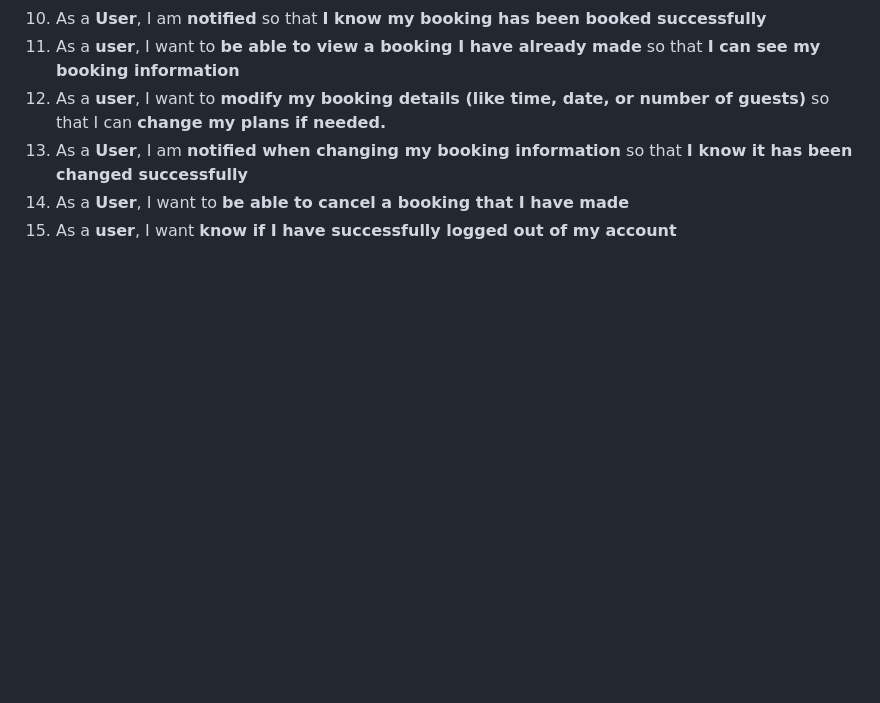
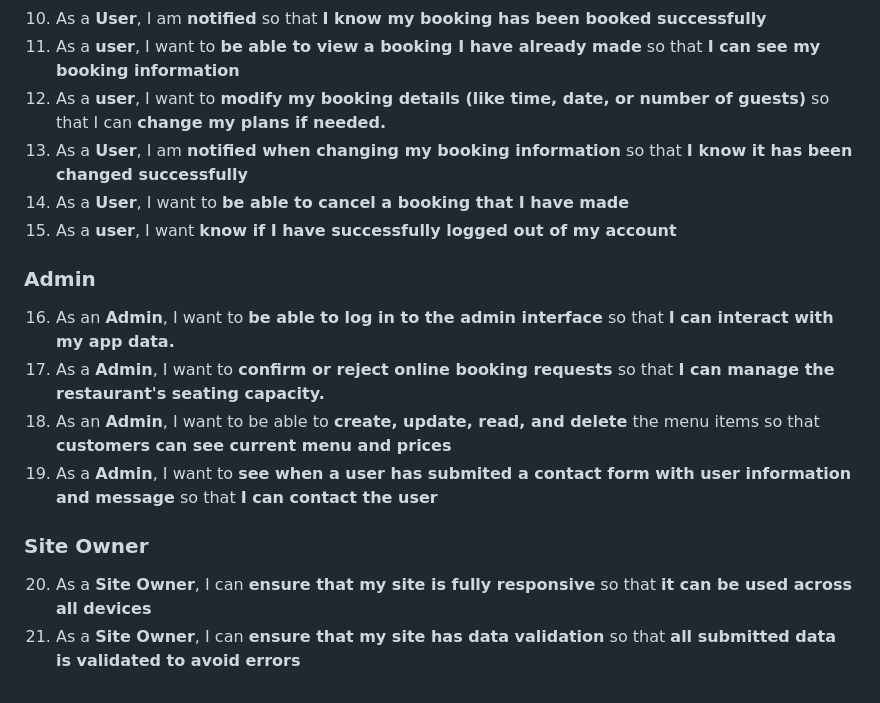
Before and after one commit to anthonyhaj/strand-PP4, a Markdown page: README.md, the part around the change. Rendered like a GitHub page; blank space fills up the shorter version.

Commit message:
add admin and site owner to user stories section in readme

```diff
--- a/README.md
+++ b/README.md
@@ -70,3 +70,14 @@ create an account, see the menu, or contact the business.
 13. As a **User**, I am **notified when changing my booking information** so that **I know it has been changed successfully**
 14. As a **User**, I want to **be able to cancel a booking that I have made**
 15. As a **user**, I want **know if I have successfully logged out of my account**
+
+### Admin
+
+16. As an **Admin**, I want to **be able to log in to the admin interface** so that **I can interact with my app data.**
+17. As a **Admin**, I want to **confirm or reject online booking requests** so that **I can manage the restaurant's seating capacity.**
+18. As an **Admin**, I want to be able to **create, update, read, and delete** the menu items so that **customers can see current menu and prices**
+19. As a **Admin**, I want to **see when a user has submited a contact form with user information and message** so that **I can contact the user**
+
+### Site Owner
+20. As a **Site Owner**, I can **ensure that my site is fully responsive** so that **it can be used across all devices**
+21. As a **Site Owner**, I can **ensure that my site has data validation** so that **all submitted data is validated to avoid errors**
```
